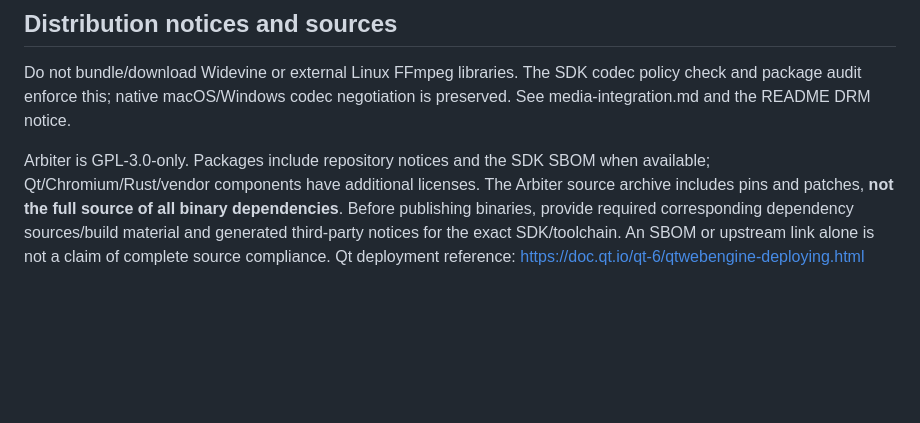
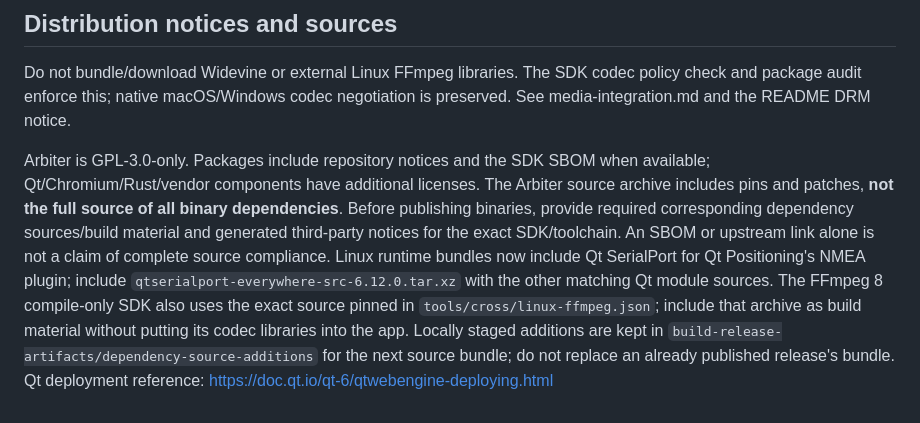
Before and after one commit to pouya-eghbali/arbiter, a Markdown page: docs/releases.md, the part around the change. Drawn GitHub-style; blank space fills up the shorter version.

Commit message:
Document source additions for native Linux runtime variants

```diff
--- a/docs/releases.md
+++ b/docs/releases.md
@@ -432,5 +432,12 @@ source archive includes pins and patches, **not the full source of all binary
 dependencies**. Before publishing binaries, provide required corresponding
 dependency sources/build material and generated third-party notices for the exact
 SDK/toolchain. An SBOM or upstream link alone is not a claim of complete source
-compliance. Qt deployment reference:
+compliance. Linux runtime bundles now include Qt SerialPort for Qt Positioning's
+NMEA plugin; include `qtserialport-everywhere-src-6.12.0.tar.xz` with the other
+matching Qt module sources. The FFmpeg 8 compile-only SDK also uses the exact
+source pinned in `tools/cross/linux-ffmpeg.json`; include that archive as build
+material without putting its codec libraries into the app. Locally staged
+additions are kept in `build-release-artifacts/dependency-source-additions` for
+the next source bundle; do not replace an already published release's bundle.
+Qt deployment reference:
 https://doc.qt.io/qt-6/qtwebengine-deploying.html
```
